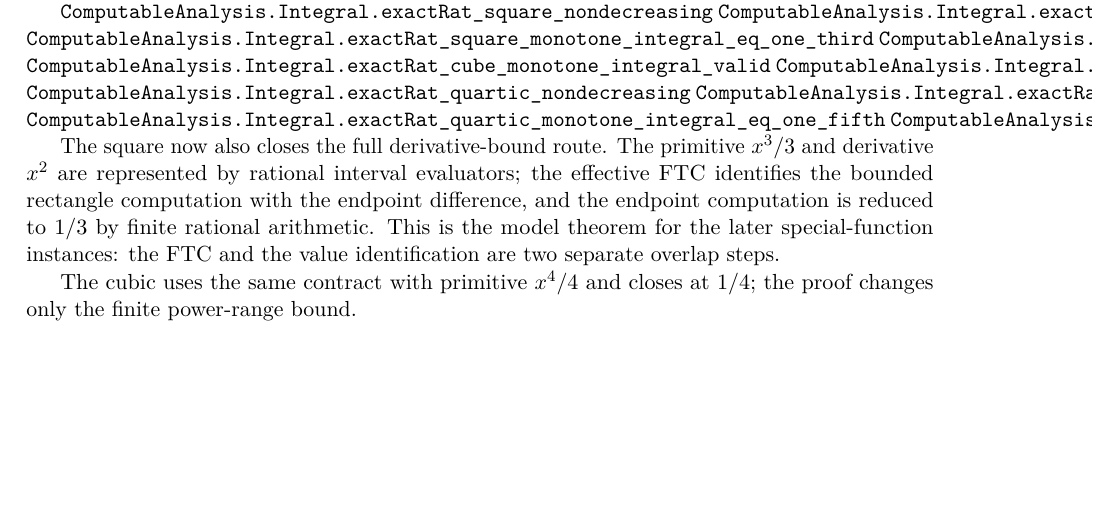
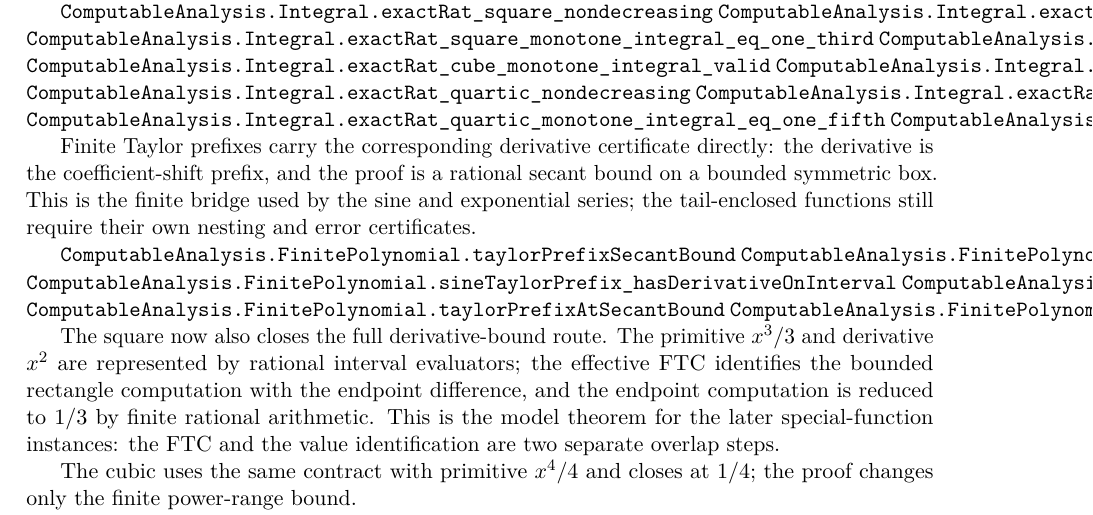
Before and after one commit to liuyao12/computable-analysis, a LaTeX thesis (blueprint/src/web.tex, which reads blueprint/src/06-effective-calculus.tex): part of page 64 of 112, cut so that both start at the same text, the shorter picture padded with empty space. Compiled offline with pdfLaTeX.

Commit message:
Document finite Taylor derivative bridge

```diff
--- a/blueprint/src/06-effective-calculus.tex
+++ b/blueprint/src/06-effective-calculus.tex
@@ -158,6 +158,20 @@ FTC before special functions enter.
 \lean{ComputableAnalysis.Integral.exactRat_quartic_monotone_integral_valid}
 \lean{ComputableAnalysis.Integral.exactRat_quartic_monotone_integral_eq_one_fifth}
 \lean{ComputableAnalysis.Integral.exactRat_nondecreasingDarbouxStage_stage_independent}
+\leanok
+
+Finite Taylor prefixes carry the corresponding derivative certificate directly:
+the derivative is the coefficient-shift prefix, and the proof is a rational
+secant bound on a bounded symmetric box.  This is the finite bridge used by
+the sine and exponential series; the tail-enclosed functions still require
+their own nesting and error certificates.
+
+\lean{ComputableAnalysis.FinitePolynomial.taylorPrefixSecantBound}
+\lean{ComputableAnalysis.FinitePolynomial.taylorPrefix_hasDerivativeOnInterval}
+\lean{ComputableAnalysis.FinitePolynomial.sineTaylorPrefix_hasDerivativeOnInterval}
+\lean{ComputableAnalysis.FinitePolynomial.cosineTaylorPrefix_hasDerivativeOnInterval}
+\lean{ComputableAnalysis.FinitePolynomial.taylorPrefixAtSecantBound}
+\lean{ComputableAnalysis.FinitePolynomial.taylorPrefixAt_hasDerivativeOnInterval}
 \leanok
 
 The square now also closes the full derivative-bound route.  The primitive
```
